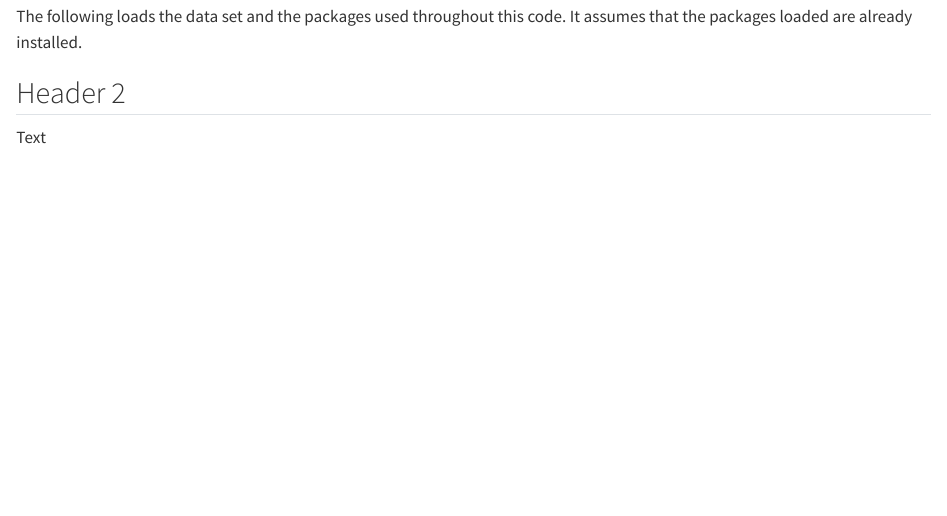
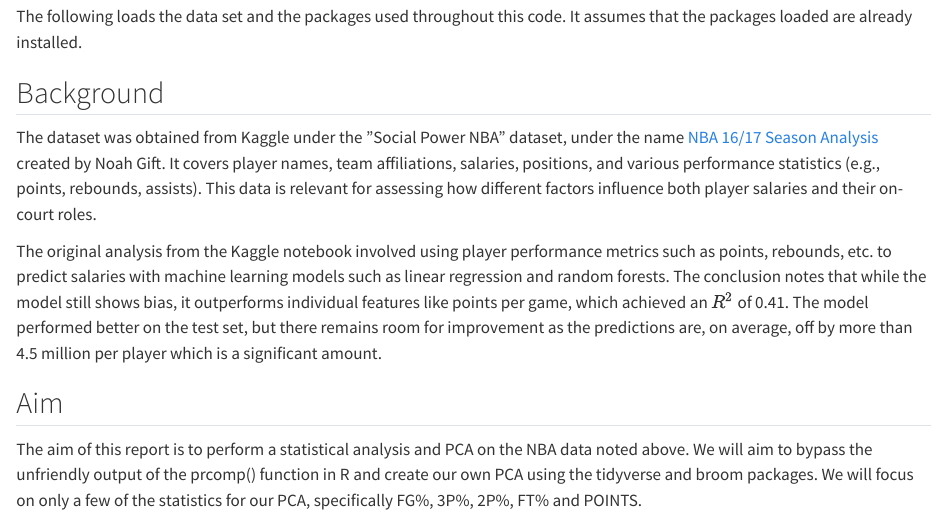
Before and after one commit to rforbiodatascience24/group07, a Quarto document (lab_07_assignment_group_07.qmd): the page in a window 1100 px wide, from 160 px down. Rendered offline with R 4.5, knitr and Pandoc in place of Quarto, with nearby package versions.

Commit message:
Background and Aim

````diff
--- a/lab_07_assignment_group_07.qmd
+++ b/lab_07_assignment_group_07.qmd
@@ -17,10 +17,12 @@ The following loads the data set and the packages used throughout this code. It
 
 ```
 
-## Header 2
+## Background
 
-Text
+The dataset was obtained from Kaggle under the ”Social Power NBA” dataset, under the name [NBA 16/17 Season Analysis](https://www.kaggle.com/code/ahmetburabua/nba-16-17-season-analysis) created by Noah Gift. It covers player names, team affiliations, salaries, positions, and various performance statistics (e.g., points, rebounds, assists). This data is relevant for assessing how different factors influence both player salaries and their on-court roles.
 
-```{r}
+The original analysis from the Kaggle notebook involved using player performance metrics such as points, rebounds, etc. to predict salaries with machine learning models such as linear regression and random forests. The conclusion notes that while the model still shows bias, it outperforms individual features like points per game, which achieved an $R^2$ of 0.41. The model performed better on the test set, but there remains room for improvement as the predictions are, on average, off by more than 4.5 million per player which is a significant amount.
 
-```
+## Aim
+
+The aim of this report is to perform a statistical analysis and PCA on the NBA data noted above. We will aim to bypass the unfriendly output of the prcomp() function in R and create our own PCA using the tidyverse and broom packages. We will focus on only a few of the statistics for our PCA, specifically FG%, 3P%, 2P%, FT% and POINTS.
````
